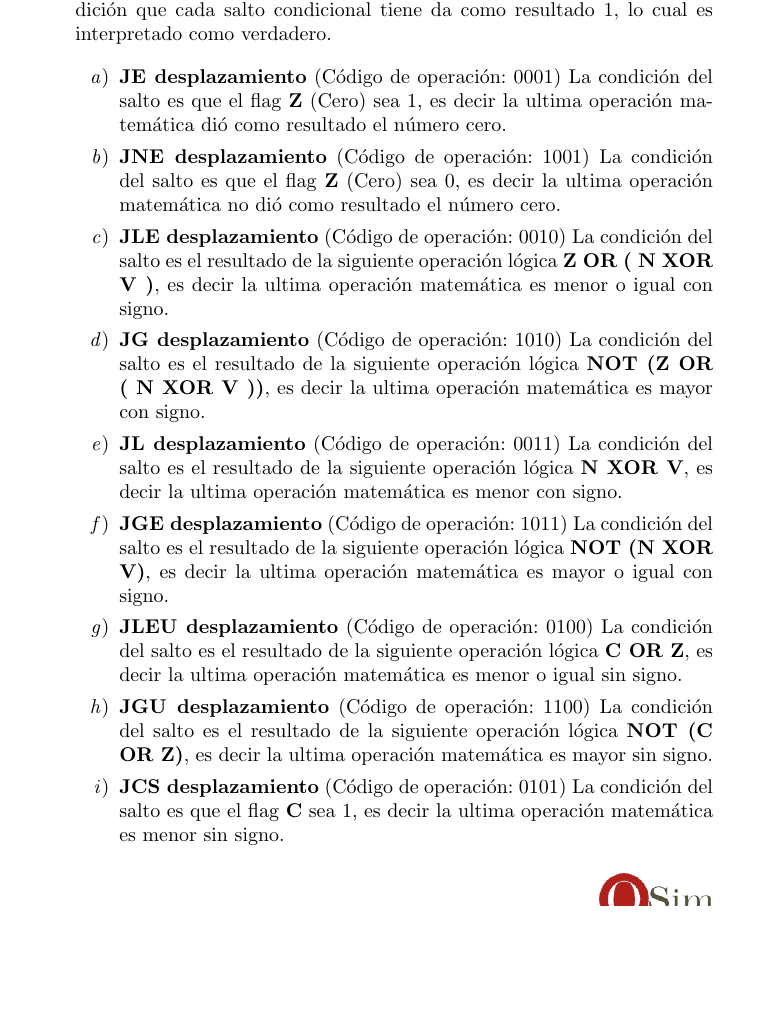
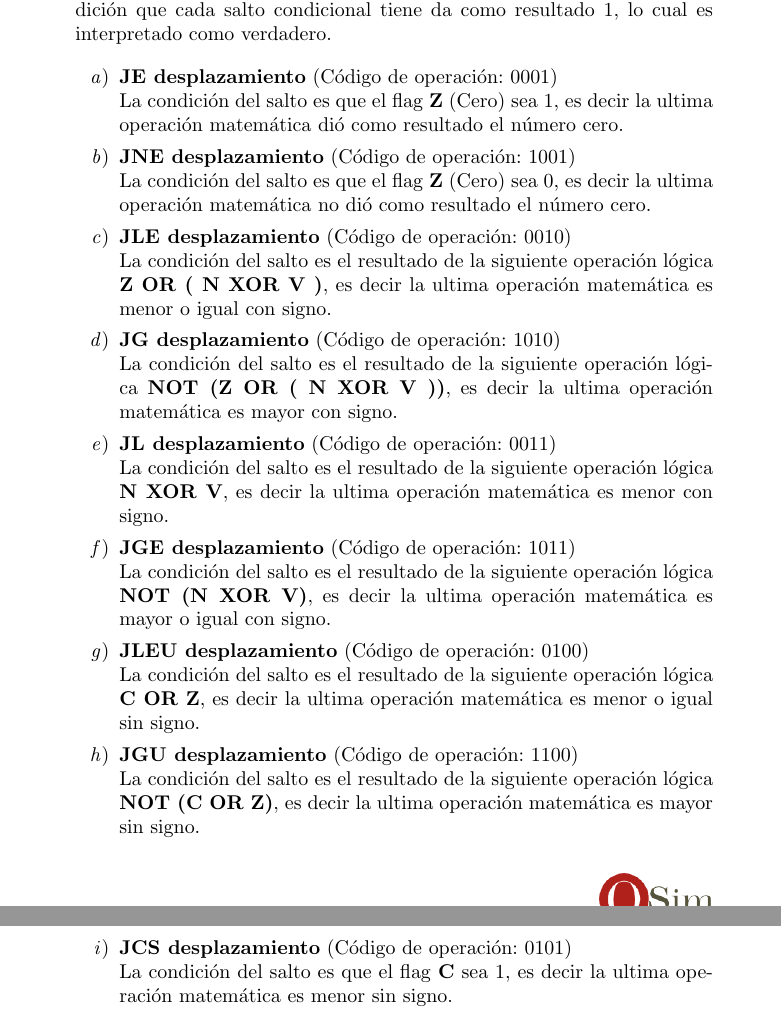
Before and after one commit to molinarirosito/QSim, a LaTeX paper (src/main/resources/informe-LaTex/QSim_Molinari_Rosito.tex, which reads src/main/resources/informe-LaTex/arquitecturasQ.tex): part of page 28 of 32 before the commit and two parts of pages 28 and 29 of 32 after it, the two joined at a grey line, cut so that both start at the same text, the shorter picture padded with empty space. Compiled offline with pdfLaTeX.

Commit message:
arquitecturas Q mejorando maneras de mostrar codigos

```diff
--- a/src/main/resources/informe-LaTex/arquitecturasQ.tex
+++ b/src/main/resources/informe-LaTex/arquitecturasQ.tex
@@ -164,30 +164,30 @@ El formato de instrucción de salto condicional es el siguiente:\\
 El efecto de cualquier salto condicional es aumentar el PC (Program Counter) en la cantidad de celdas que indique el desplazamiento si sólo la condición que cada salto condicional tiene da como resultado 1, lo cual es interpretado como verdadero.
 
 \begin{enumerate}
-\item  \mostrarinst{JE desplazamiento}{0001}
+\item  \mostrarinst{JE desplazamiento}{0001}\\
 La condición del salto es que el flag \textbf{Z} (Cero) sea 1, es decir la ultima operación matemática dió como resultado el número cero.
 
-\item  \mostrarinst{JNE desplazamiento}{1001}
+\item  \mostrarinst{JNE desplazamiento}{1001}\\
 La condición del salto es que el flag \textbf{Z} (Cero) sea 0, es decir la ultima operación matemática no dió como resultado el número cero.
 
-\item  \mostrarinst{JLE desplazamiento}{0010}
+\item  \mostrarinst{JLE desplazamiento}{0010}\\
 La condición del salto es el resultado de la siguiente operación lógica \textbf{Z OR ( N XOR V )}, es decir la ultima operación matemática es menor o igual con signo.
 
-\item  \mostrarinst{JG desplazamiento}{1010}
+\item  \mostrarinst{JG desplazamiento}{1010}\\
 La condición del salto es el resultado de la siguiente operación lógica \textbf{NOT (Z OR ( N XOR V ))}, es decir la ultima operación matemática es mayor con signo.
 
-\item  \mostrarinst{JL desplazamiento}{0011}
+\item  \mostrarinst{JL desplazamiento}{0011}\\
 La condición del salto es el resultado de la siguiente operación lógica \textbf{N XOR V}, es decir la ultima operación matemática es menor con signo.
 
-\item  \mostrarinst{JGE desplazamiento}{1011}
+\item  \mostrarinst{JGE desplazamiento}{1011}\\
 La condición del salto es el resultado de la siguiente operación lógica \textbf{NOT (N XOR V)}, es decir la ultima operación matemática es mayor o igual con signo.
 
-\item  \mostrarinst{JLEU desplazamiento}{0100}
+\item  \mostrarinst{JLEU desplazamiento}{0100}\\
 La condición del salto es el resultado de la siguiente operación lógica \textbf{C OR Z}, es decir la ultima operación matemática es menor o igual sin signo.
 
-\item  \mostrarinst{JGU desplazamiento}{1100}
+\item  \mostrarinst{JGU desplazamiento}{1100}\\
 La condición del salto es el resultado de la siguiente operación lógica \textbf{NOT (C OR Z)}, es decir la ultima operación matemática es mayor sin signo.
 
-\item  \mostrarinst{JCS desplazamiento}{0101}
+\item  \mostrarinst{JCS desplazamiento}{0101}\\
 La condición del salto es que el flag \textbf{C} sea 1, es decir la ultima operación matemática es menor sin signo.
 
```
Also changed, not shown: src/main/resources/informe-LaTex/arquitecturasQ.tex (26 more changed lines).
